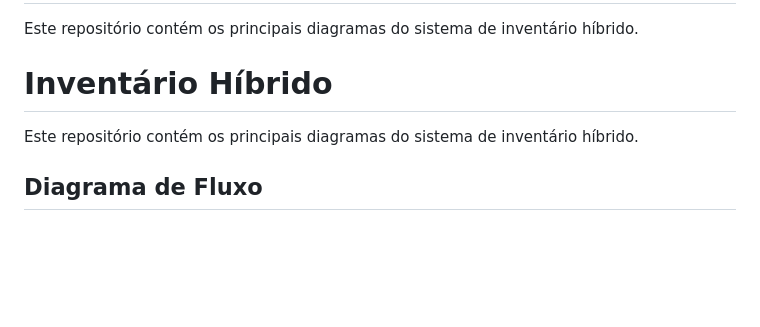
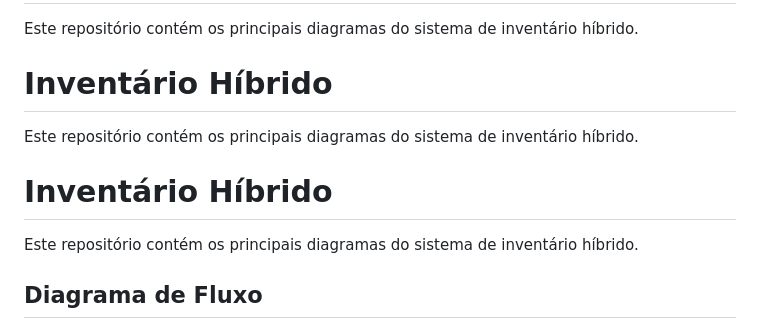
Before and after one commit to inventariohibrido2026/inventario-hibrido, a Markdown page: README.md, the part around one of its changes. Drawn GitHub-style; blank space fills up the shorter version.

```diff
--- a/README.md
+++ b/README.md
@@ -148,6 +148,10 @@ Este repositório contém os principais diagramas do sistema de inventário híb
 
 Este repositório contém os principais diagramas do sistema de inventário híbrido.
 
+# Inventário Híbrido
+
+Este repositório contém os principais diagramas do sistema de inventário híbrido.
+
 ## Diagrama de Fluxo
 ![Diagrama de fluxo](./Diagramas/diagrama-de-fluxo-in.png)
 
```
Also changed, not shown: other parts of README.md (+1 -2 lines).
